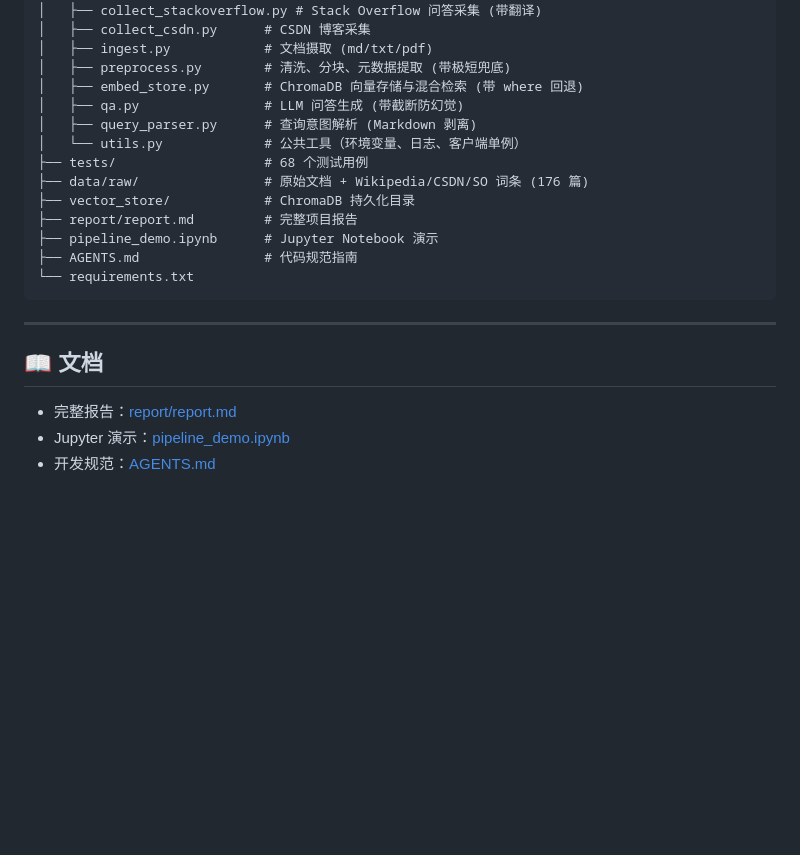
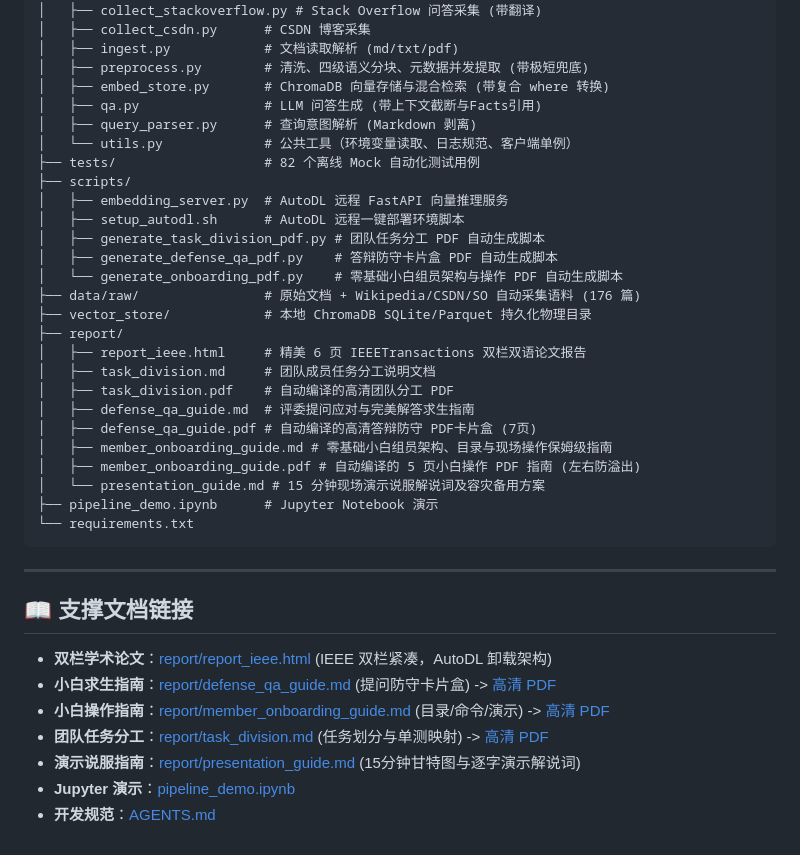
Before and after one commit to liwe123/Date-Analysis-Fanal-Exem, a Markdown page: final exam2/README.md, the part around one of its changes. Drawn GitHub-style; blank space fills up the shorter version.

````diff
--- a/final exam2/README.md
+++ b/final exam2/README.md
@@ -144,25 +138,42 @@ python -m pytest tests/ -v
 │   ├── collect_more_corpus.py # Wikipedia 补充语料采集 (解耦重构)
 │   ├── collect_stackoverflow.py # Stack Overflow 问答采集 (带翻译)
 │   ├── collect_csdn.py      # CSDN 博客采集
-│   ├── ingest.py            # 文档摄取 (md/txt/pdf)
-│   ├── preprocess.py        # 清洗、分块、元数据提取 (带极短兜底)
-│   ├── embed_store.py       # ChromaDB 向量存储与混合检索 (带 where 回退)
-│   ├── qa.py                # LLM 问答生成 (带截断防幻觉)
+│   ├── ingest.py            # 文档读取解析 (md/txt/pdf)
+│   ├── preprocess.py        # 清洗、四级语义分块、元数据并发提取 (带极短兜底)
+│   ├── embed_store.py       # ChromaDB 向量存储与混合检索 (带复合 where 转换)
+│   ├── qa.py                # LLM 问答生成 (带上下文截断与Facts引用)
 │   ├── query_parser.py      # 查询意图解析 (Markdown 剥离)
-│   └── utils.py             # 公共工具（环境变量、日志、客户端单例）
-├── tests/                   # 68 个测试用例
-├── data/raw/                # 原始文档 + Wikipedia/CSDN/SO 词条 (176 篇)
-├── vector_store/            # ChromaDB 持久化目录
-├── report/report.md         # 完整项目报告
+│   └── utils.py             # 公共工具（环境变量读取、日志规范、客户端单例）
+├── tests/                   # 82 个离线 Mock 自动化测试用例
+├── scripts/
+│   ├── embedding_server.py  # AutoDL 远程 FastAPI 向量推理服务
+│   ├── setup_autodl.sh      # AutoDL 远程一键部署环境脚本
+│   ├── generate_task_division_pdf.py # 团队任务分工 PDF 自动生成脚本
+│   ├── generate_defense_qa_pdf.py    # 答辩防守卡片盒 PDF 自动生成脚本
+│   └── generate_onboarding_pdf.py    # 零基础小白组员架构与操作 PDF 自动生成脚本
+├── data/raw/                # 原始文档 + Wikipedia/CSDN/SO 自动采集语料 (176 篇)
+├── vector_store/            # 本地 ChromaDB SQLite/Parquet 持久化物理目录
+├── report/
+│   ├── report_ieee.html     # 精美 6 页 IEEETransactions 双栏双语论文报告
+│   ├── task_division.md     # 团队成员任务分工说明文档
+│   ├── task_division.pdf    # 自动编译的高清团队分工 PDF
+│   ├── defense_qa_guide.md  # 评委提问应对与完美解答求生指南
+│   ├── defense_qa_guide.pdf # 自动编译的高清答辩防守 PDF卡片盒 (7页)
+│   ├── member_onboarding_guide.md # 零基础小白组员架构、目录与现场操作保姆级指南
+│   ├── member_onboarding_guide.pdf # 自动编译的 5 页小白操作 PDF 指南 (左右防溢出)
+│   └── presentation_guide.md # 15 分钟现场演示说服解说词及容灾备用方案
 ├── pipeline_demo.ipynb      # Jupyter Notebook 演示
-├── AGENTS.md                # 代码规范指南
 └── requirements.txt
 ```
 
 ---
 
-## 📖 文档
+## 📖 支撑文档链接
 
-- 完整报告：[report/report.md](./report/report.md)
-- Jupyter 演示：[pipeline_demo.ipynb](./pipeline_demo.ipynb)
-- 开发规范：[AGENTS.md](./AGENTS.md)
+- **双栏学术论文**：[report/report_ieee.html](./report/report_ieee.html) (IEEE 双栏紧凑，AutoDL 卸载架构)
+- **小白求生指南**：[report/defense_qa_guide.md](./report/defense_qa_guide.md) (提问防守卡片盒) -> [高清 PDF](./report/defense_qa_guide.pdf)
+- **小白操作指南**：[report/member_onboarding_guide.md](./report/member_onboarding_guide.md) (目录/命令/演示) -> [高清 PDF](./report/member_onboarding_guide.pdf)
+- **团队任务分工**：[report/task_division.md](./report/task_division.md) (任务划分与单测映射) -> [高清 PDF](./report/task_division.pdf)
+- **演示说服指南**：[report/presentation_guide.md](./report/presentation_guide.md) (15分钟甘特图与逐字演示解说词)
+- **Jupyter 演示**：[pipeline_demo.ipynb](./pipeline_demo.ipynb)
+- **开发规范**：[AGENTS.md](./AGENTS.md)
````
Also changed, not shown: other parts of final exam2/README.md (+66 -72 lines).
